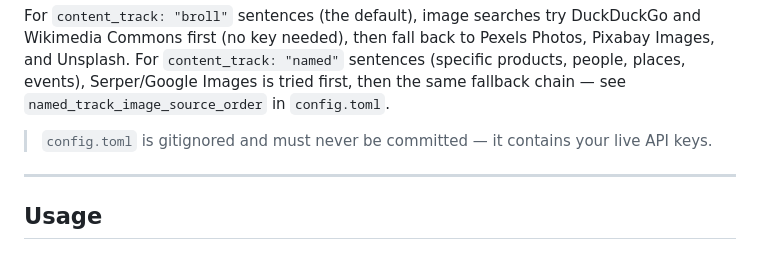
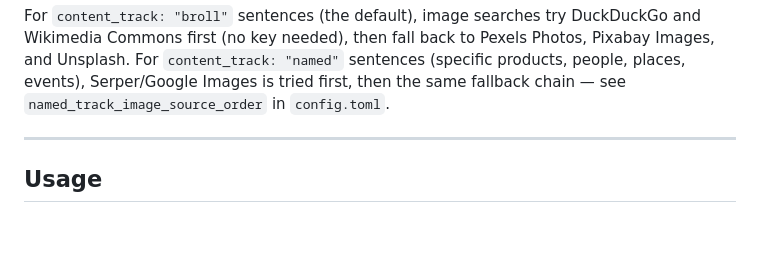
Before and after one commit to shaurya453/AutoMoneyPrinterTurbo, a Markdown page: README.md, the part around the change. Drawn GitHub-style; blank space fills up the shorter version.

```diff
--- a/README.md
+++ b/README.md
@@ -46,8 +46,6 @@ cp config.example.toml config.toml
 | `serper_api_keys` | [serper.dev](https://serper.dev/) | Optional — Google Images for `content_track: "named"` sentences |
 
 For `content_track: "broll"` sentences (the default), image searches try DuckDuckGo and Wikimedia Commons first (no key needed), then fall back to Pexels Photos, Pixabay Images, and Unsplash. For `content_track: "named"` sentences (specific products, people, places, events), Serper/Google Images is tried first, then the same fallback chain — see `named_track_image_source_order` in `config.toml`.
-
-> `config.toml` is gitignored and must never be committed — it contains your live API keys.
 
 ---
 
```
